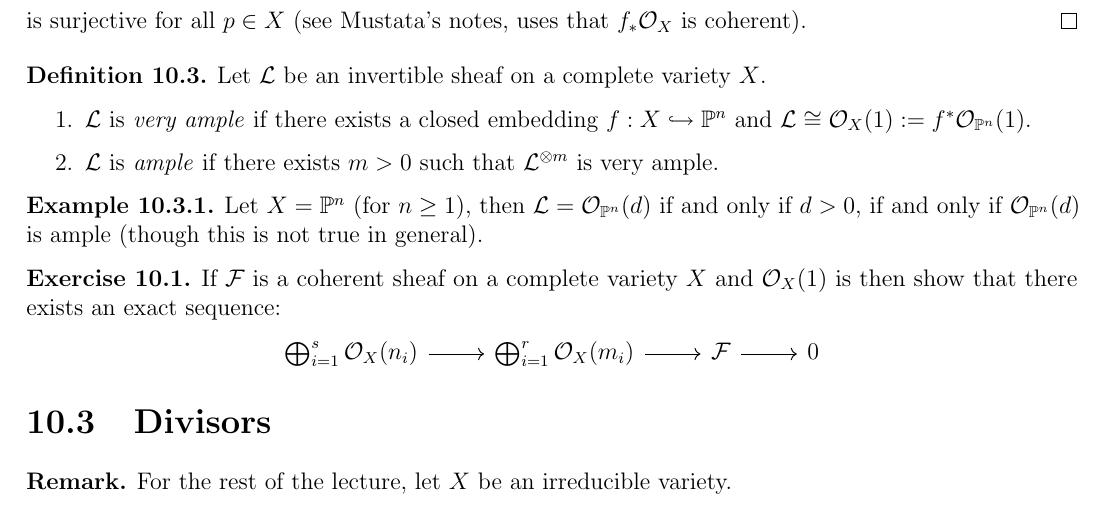
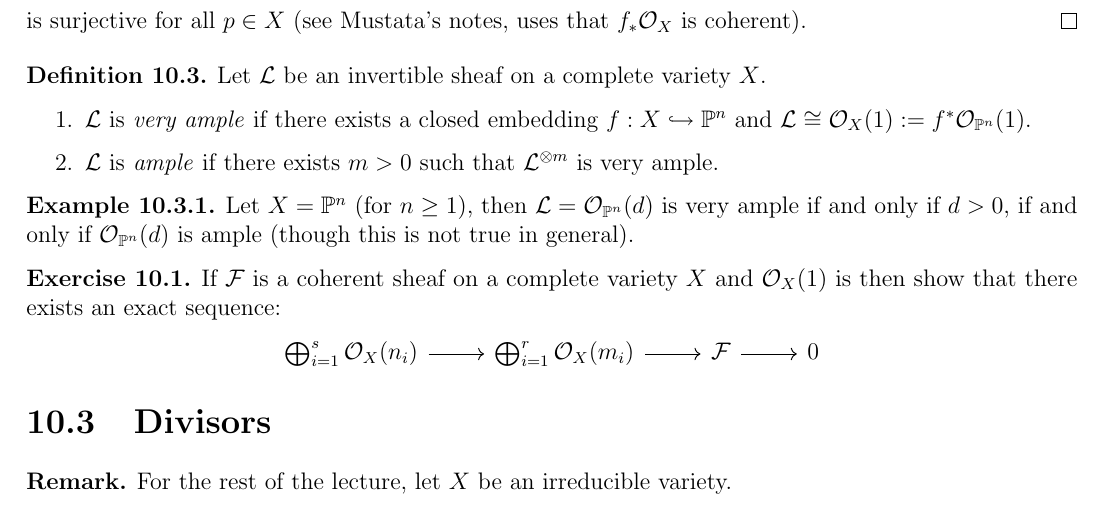
Before and after one commit to yqiang7/gt-math6422-notes, a LaTeX thesis (master.tex, which reads lectures/lecture10.tex): part of page 39 of 48, cut so that both start at the same text. Compiled offline with pdfLaTeX.

Commit message:
fixed a typo in lecture 10

```diff
--- a/lectures/lecture10.tex
+++ b/lectures/lecture10.tex
@@ -234,7 +234,8 @@
 \end{definition}
 
 \begin{example}
-  Let $X = \PP^n$ (for $n \ge 1$), then $\mathcal{L} = \OO_{\PP^n}(d)$ if and
+  Let $X = \PP^n$ (for $n \ge 1$), then $\mathcal{L} = \OO_{\PP^n}(d)$ is very ample
+  if and
   only if $d > 0$, if and only if
   $\OO_{\PP^n}(d)$ is ample (though this is
   not true in general).
```
Also changed, not shown: master.pdf.
